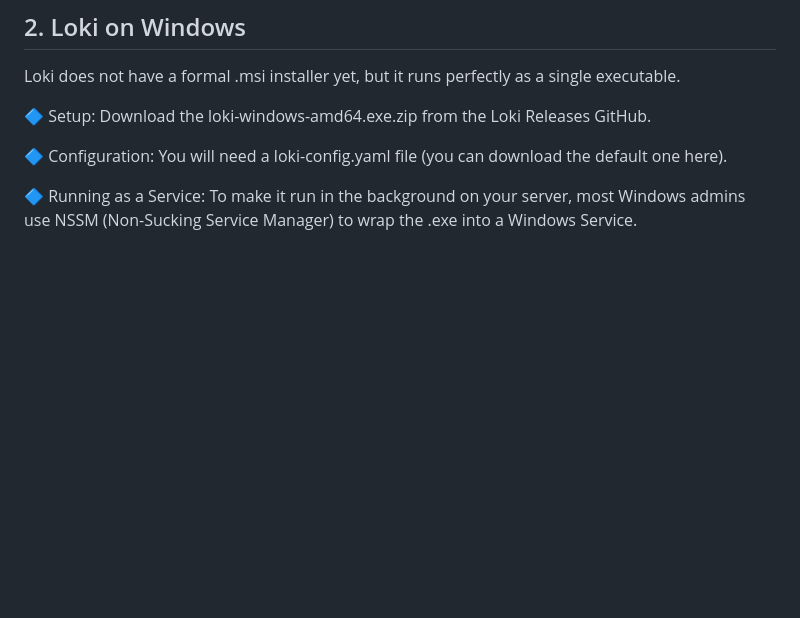
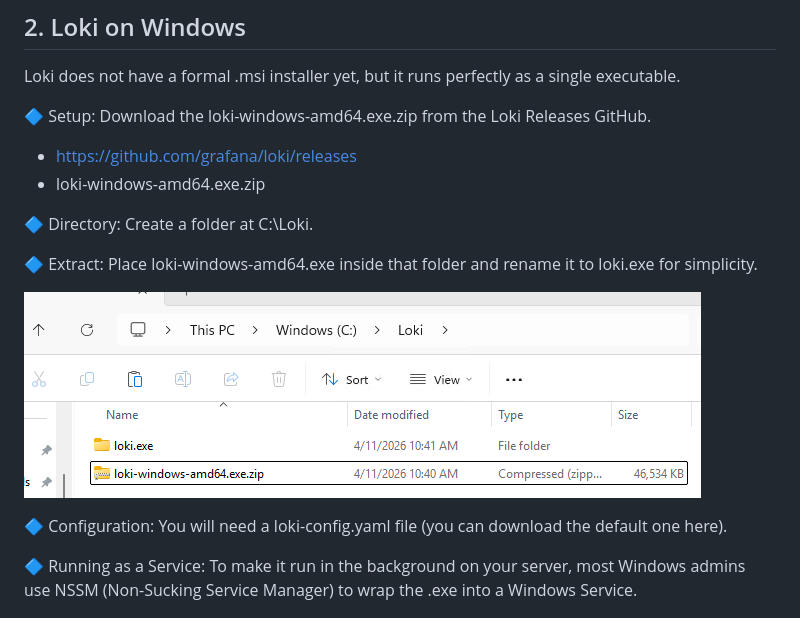
Before and after one commit to spawnmarvel/todo-and-current, a Markdown page: grafana_loki_alloy/README.md, the part around the change. Rendered like a GitHub page; pictures changed too: grafana_loki_alloy/images/loki.png (added); blank space fills up the shorter version.

Commit message:
scp

```diff
--- a/grafana_loki_alloy/README.md
+++ b/grafana_loki_alloy/README.md
@@ -156,6 +156,15 @@ Loki does not have a formal .msi installer yet, but it runs perfectly as a singl
 
 🔷 Setup: Download the loki-windows-amd64.exe.zip from the Loki Releases GitHub.
 
+* https://github.com/grafana/loki/releases
+* loki-windows-amd64.exe.zip
+
+🔷 Directory: Create a folder at C:\Loki.
+
+🔷 Extract: Place loki-windows-amd64.exe inside that folder and rename it to loki.exe for simplicity.
+
+![loki](https://github.com/spawnmarvel/todo-and-current/blob/main/grafana_loki_alloy/images/loki.png)
+
 🔷 Configuration: You will need a loki-config.yaml file (you can download the default one here).
 
 🔷 Running as a Service: To make it run in the background on your server, most Windows admins use NSSM (Non-Sucking Service Manager) to wrap the .exe into a Windows Service.
```
